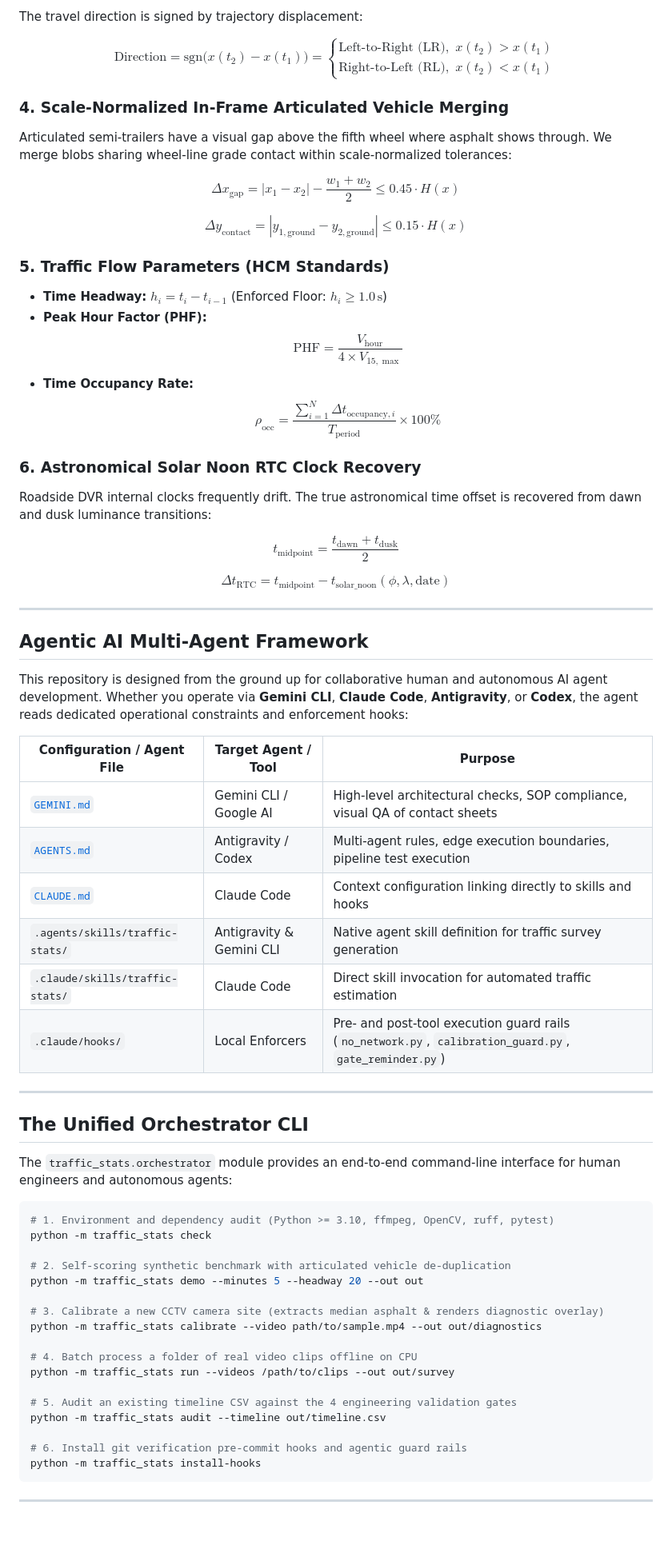
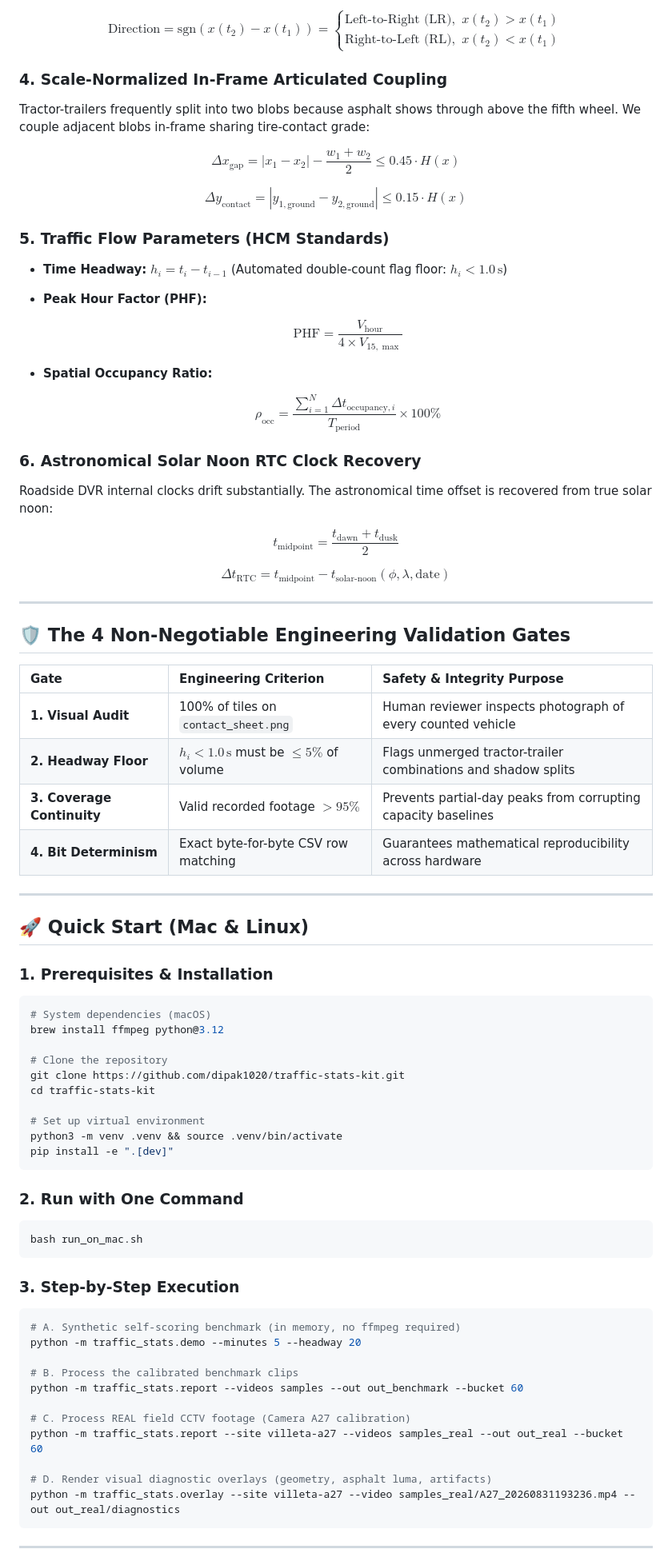
Before and after one commit to dipak1020/traffic-stats-kit, a Markdown page: README.md, the part around one of its changes. Shown at 80% size. GitHub-like rendering; blank space fills up the shorter version.

Commit message:
Aesthetic upgrade: polished hero header, valid badges, fixed KaTeX delimiters, and visual contact sheet showcase

````diff
--- a/README.md
+++ b/README.md
@@ -56,70 +85,80 @@ $$\text{Pass}_{\text{valid}} \iff \exists \, t_1, t_2 \quad \text{such that} \qu
 
-The travel direction is signed by trajectory displacement:
+$$\text{Direction} = \text{sgn}\left(x(t_2) - x(t_1)\right) = \begin{cases} \text{Left-to-Right (LR)}, & x(t_2) > x(t_1) \\ \text{Right-to-Left (RL)}, & x(t_2) < x(t_1) \end{cases}$$
 
-$$\text{Direction} = \text{sgn}\big(x(t_2) - x(t_1)\big) = \begin{cases} \text{Left-to-Right (LR)}, & x(t_2) > x(t_1) \\ \text{Right-to-Left (RL)}, & x(t_2) < x(t_1) \end{cases}$$
-
-### 4. Scale-Normalized In-Frame Articulated Vehicle Merging
-Articulated semi-trailers have a visual gap above the fifth wheel where asphalt shows through. We merge blobs sharing wheel-line grade contact within scale-normalized tolerances:
+### 4. Scale-Normalized In-Frame Articulated Coupling
+Tractor-trailers frequently split into two blobs because asphalt shows through above the fifth wheel. We couple adjacent blobs in-frame sharing tire-contact grade:
 
 $$\Delta x_{\text{gap}} = |x_1 - x_2| - \frac{w_1 + w_2}{2} \le 0.45 \cdot H(x)$$
 
 $$\Delta y_{\text{contact}} = |y_{1,\text{ground}} - y_{2,\text{ground}}| \le 0.15 \cdot H(x)$$
 
 ### 5. Traffic Flow Parameters (HCM Standards)
-* **Time Headway:** $h_i = t_i - t_{i-1}$ (Enforced Floor: $h_i \ge 1.0\,\text{s}$)
+* **Time Headway:** $h_i = t_i - t_{i-1}$ (Automated double-count flag floor: $h_i < 1.0\,\text{s}$)
 * **Peak Hour Factor (PHF):**
+
   $$\text{PHF} = \frac{V_{\text{hour}}}{4 \times V_{15,\max}}$$
-* **Time Occupancy Rate:**
+
+* **Spatial Occupancy Ratio:**
+
   $$\rho_{\text{occ}} = \frac{\sum_{i=1}^N \Delta t_{\text{occupancy}, i}}{T_{\text{period}}} \times 100\%$$
 
 ### 6. Astronomical Solar Noon RTC Clock Recovery
-Roadside DVR internal clocks frequently drift. The true astronomical time offset is recovered from dawn and dusk luminance transitions:
+Roadside DVR internal clocks drift substantially. The astronomical time offset is recovered from true solar noon:
 
 $$t_{\text{midpoint}} = \frac{t_{\text{dawn}} + t_{\text{dusk}}}{2}$$
 
-$$\Delta t_{\text{RTC}} = t_{\text{midpoint}} - t_{\text{solar\_noon}}(\phi, \lambda, \text{date})$$
-
-
+$$\Delta t_{\text{RTC}} = t_{\text{midpoint}} - t_{\text{solar-noon}}(\phi, \lambda, \text{date})$$
 
 ---
 
-## Agentic AI Multi-Agent Framework
+## 🛡️ The 4 Non-Negotiable Engineering Validation Gates
 
-This repository is designed from the ground up for collaborative human and autonomous AI agent development. Whether you operate via **Gemini CLI**, **Claude Code**, **Antigravity**, or **Codex**, the agent reads dedicated operational constraints and enforcement hooks:
-
-| Configuration / Agent File | Target Agent / Tool | Purpose |
-|---|---|---|
-| [`GEMINI.md`](GEMINI.md) | Gemini CLI / Google AI | High-level architectural checks, SOP compliance, visual QA of contact sheets |
-| [`AGENTS.md`](AGENTS.md) | Antigravity / Codex | Multi-agent rules, edge execution boundaries, pipeline test execution |
-| [`CLAUDE.md`](CLAUDE.md) | Claude Code | Context configuration linking directly to skills and hooks |
-| `.agents/skills/traffic-stats/` | Antigravity & Gemini CLI | Native agent skill definition for traffic survey generation |
-| `.claude/skills/traffic-stats/` | Claude Code | Direct skill invocation for automated traffic estimation |
-| `.claude/hooks/` | Local Enforcers | Pre- and post-tool execution guard rails (`no_network.py`, `calibration_guard.py`, `gate_reminder.py`) |
+| Gate | Engineering Criterion | Safety & Integrity Purpose |
+| :--- | :--- | :--- |
+| **1. Visual Audit** | 100% of tiles on `contact_sheet.png` | Human reviewer inspects photograph of every counted vehicle |
+| **2. Headway Floor** | $h_i < 1.0\,\text{s}$ must be $\le 5\%$ of volume | Flags unmerged tractor-trailer combinations and shadow splits |
+| **3. Coverage Continuity** | Valid recorded footage $> 95\%$ | Prevents partial-day peaks from corrupting capacity baselines |
+| **4. Bit Determinism** | Exact byte-for-byte CSV row matching | Guarantees mathematical reproducibility across hardware |
 
 ---
 
-## The Unified Orchestrator CLI
+## 🚀 Quick Start (Mac & Linux)
 
-The `traffic_stats.orchestrator` module provides an end-to-end command-line interface for human engineers and autonomous agents:
+### 1. Prerequisites & Installation
 
 ```bash
-# 1. Environment and dependency audit (Python >= 3.10, ffmpeg, OpenCV, ruff, pytest)
-python -m traffic_stats check
+# System dependencies (macOS)
+brew install ffmpeg python@3.12
 
-# 2. Self-scoring synthetic benchmark with articulated vehicle de-duplication
-python -m traffic_stats demo --minutes 5 --headway 20 --out out
+# Clone the repository
+git clone https://github.com/dipak1020/traffic-stats-kit.git
+cd traffic-stats-kit
 
-# 3. Calibrate a new CCTV camera site (extracts median asphalt & renders diagnostic overlay)
-python -m traffic_stats calibrate --video path/to/sample.mp4 --out out/diagnostics
+# Set up virtual environment
+python3 -m venv .venv && source .venv/bin/activate
+pip install -e ".[dev]"
+```
 
-# 4. Batch process a folder of real video clips offline on CPU
-python -m traffic_stats run --videos /path/to/clips --out out/survey
+### 2. Run with One Command
 
-# 5. Audit an existing timeline CSV against the 4 engineering validation gates
-python -m traffic_stats audit --timeline out/timeline.csv
+```bash
+bash run_on_mac.sh
+```
 
-# 6. Install git verification pre-commit hooks and agentic guard rails
-python -m traffic_stats install-hooks
+### 3. Step-by-Step Execution
+
+```bash
+# A. Synthetic self-scoring benchmark (in memory, no ffmpeg required)
+python -m traffic_stats.demo --minutes 5 --headway 20
+
+# B. Process the calibrated benchmark clips
+python -m traffic_stats.report --videos samples --out out_benchmark --bucket 60
+
+# C. Process REAL field CCTV footage (Camera A27 calibration)
+python -m traffic_stats.report --site villeta-a27 --videos samples_real --out out_real --bucket 60
+
+# D. Render visual diagnostic overlays (geometry, asphalt luma, artifacts)
+python -m traffic_stats.overlay --site villeta-a27 --video samples_real/A27_20260831193236.mp4 --out out_real/diagnostics
 ```
 
 ---
````
Also changed, not shown: other parts of README.md (+75 -90 lines).
